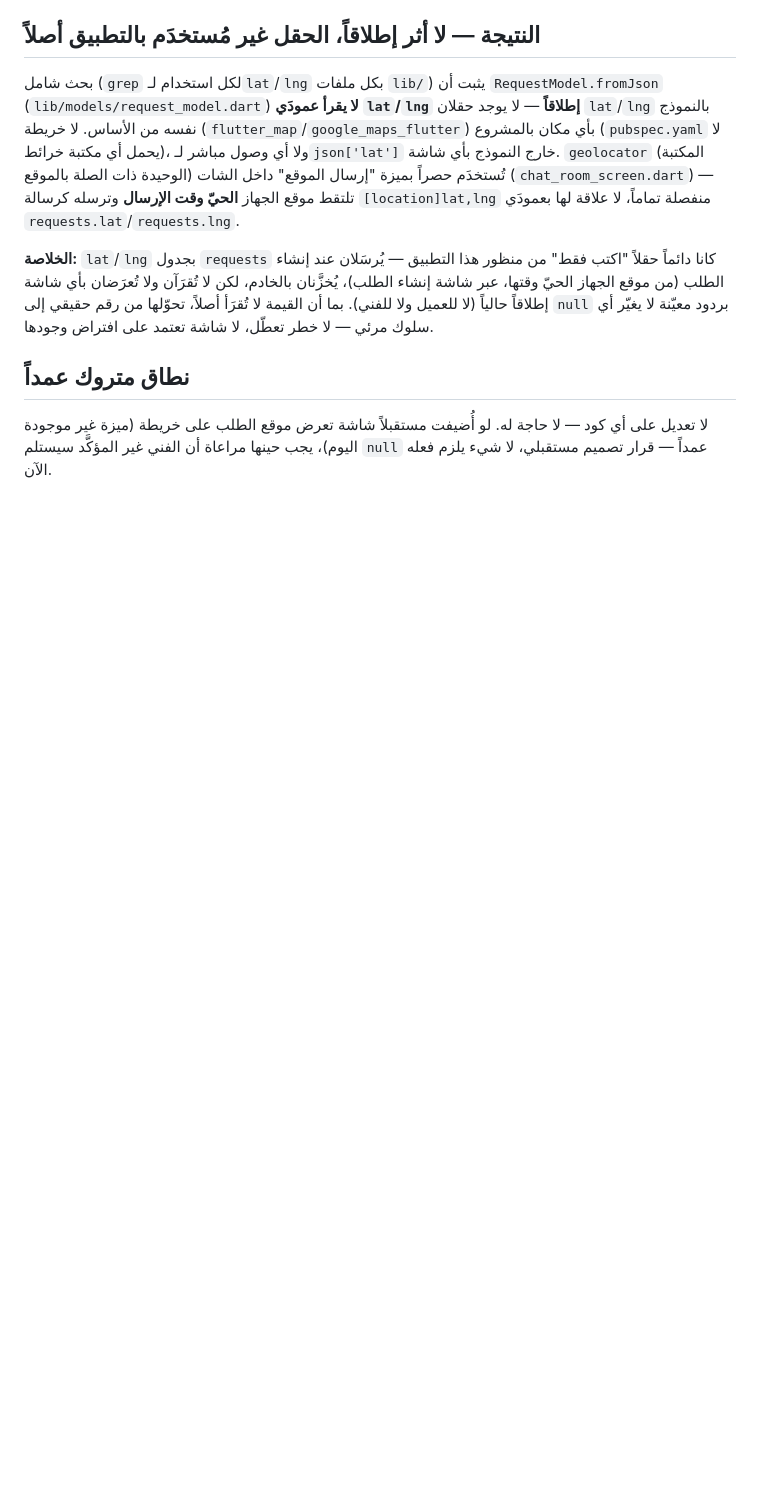
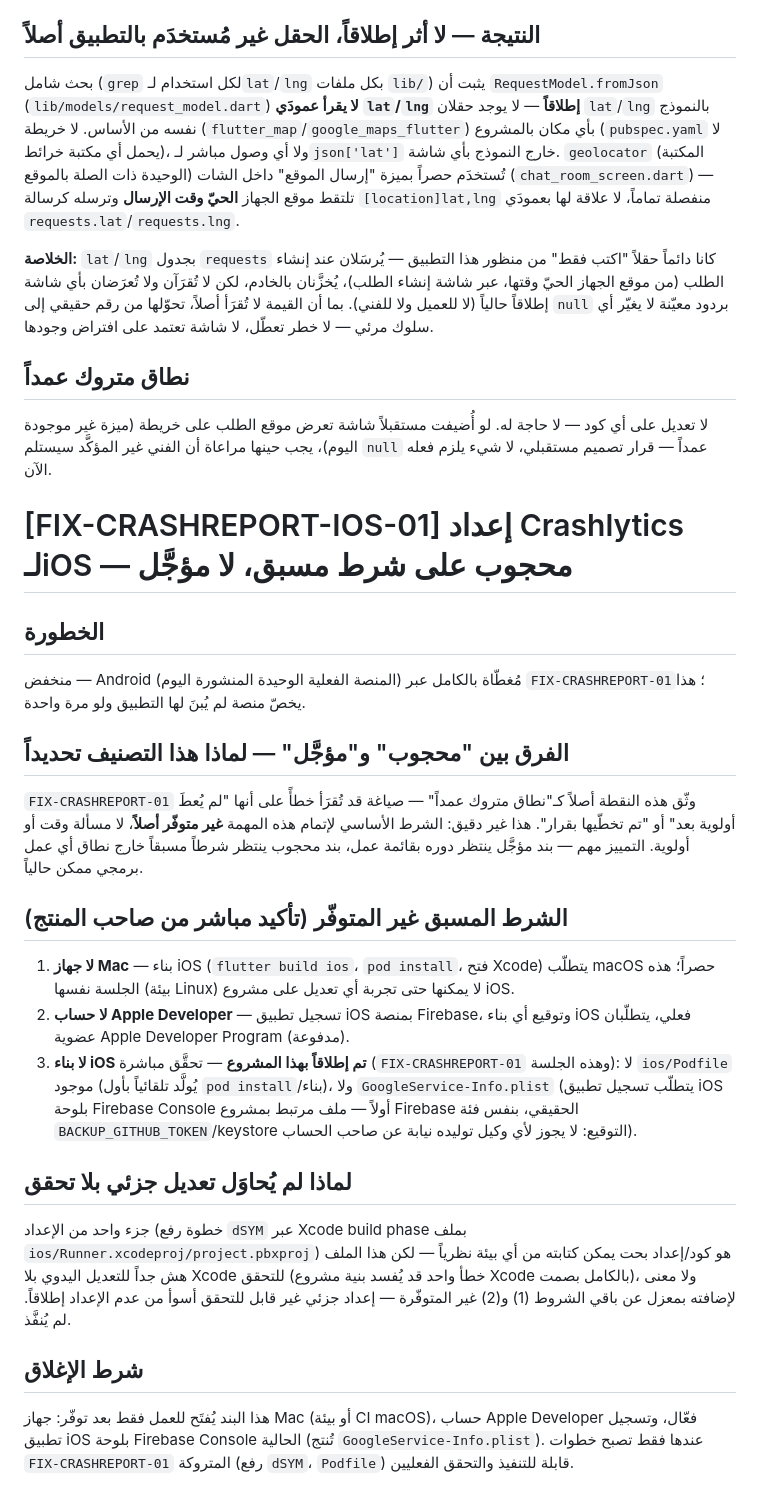
Before and after one commit to Y1X0/sallehly_app, a Markdown page: DECISIONS.md, the part around the change. Rendered like a GitHub page; blank space fills up the shorter version.

Commit message:
[FIX-CRASHREPORT-IOS-01] Document iOS Crashlytics as blocked-on-prerequisites, not deferred
Confirmed with the product owner: no Mac, no Apple Developer account,
no iOS build has ever been done for this project. Recording this
distinctly from a deferred/low-priority item — the missing pieces are
external prerequisites (a macOS environment, Apple Developer
membership, a real GoogleService-Info.plist from Firebase console),
not a scheduling choice. No code changed; the fragile Xcode project
file isn't worth touching blind without a way to verify it.

Co-Authored-By: Claude Sonnet 5 <noreply@anthropic.com>
Claude-Session: https://claude.ai/code/session_01WmUv2aSfJD6jvitvNXYYwU

```diff
--- a/DECISIONS.md
+++ b/DECISIONS.md
@@ -552,3 +552,43 @@ ARB تلمس ملفات ترجمة متعددة (عربي/إنجليزي) وكو
 لا تعديل على أي كود — لا حاجة له. لو أُضيفت مستقبلاً شاشة تعرض موقع الطلب
 على خريطة (ميزة غير موجودة اليوم)، يجب حينها مراعاة أن الفني غير المؤكَّد
 سيستلم `null` عمداً — قرار تصميم مستقبلي، لا شيء يلزم فعله الآن.
+
+# [FIX-CRASHREPORT-IOS-01] إعداد Crashlytics لـiOS — محجوب على شرط مسبق، لا مؤجَّل
+
+## الخطورة
+منخفض — Android (المنصة الفعلية الوحيدة المنشورة اليوم) مُغطّاة بالكامل
+عبر `FIX-CRASHREPORT-01`؛ هذا يخصّ منصة لم يُبنَ لها التطبيق ولو مرة واحدة.
+
+## الفرق بين "محجوب" و"مؤجَّل" — لماذا هذا التصنيف تحديداً
+`FIX-CRASHREPORT-01` وثّق هذه النقطة أصلاً كـ"نطاق متروك عمداً" — صياغة قد
+تُقرَأ خطأً على أنها "لم يُعطَ أولوية بعد" أو "تم تخطّيها بقرار". هذا غير
+دقيق: الشرط الأساسي لإتمام هذه المهمة **غير متوفّر أصلاً**، لا مسألة وقت أو
+أولوية. التمييز مهم — بند مؤجَّل ينتظر دوره بقائمة عمل، بند محجوب ينتظر
+شرطاً مسبقاً خارج نطاق أي عمل برمجي ممكن حالياً.
+
+## الشرط المسبق غير المتوفّر (تأكيد مباشر من صاحب المنتج)
+1. **لا جهاز Mac** — بناء iOS (`flutter build ios`، `pod install`، فتح
+   Xcode) يتطلّب macOS حصراً؛ هذه الجلسة نفسها (بيئة Linux) لا يمكنها حتى
+   تجربة أي تعديل على مشروع iOS.
+2. **لا حساب Apple Developer** — تسجيل تطبيق iOS بمنصة Firebase، وتوقيع أي
+   بناء iOS فعلي، يتطلّبان عضوية Apple Developer Program (مدفوعة).
+3. **لا بناء iOS تم إطلاقاً بهذا المشروع** — تحقَّق مباشرة (`FIX-CRASHREPORT-01`
+   وهذه الجلسة): لا `ios/Podfile` موجود (يُولَّد تلقائياً بأول
+   `pod install`/بناء)، ولا `GoogleService-Info.plist` (يتطلّب تسجيل تطبيق
+   iOS بلوحة Firebase Console أولاً — ملف مرتبط بمشروع Firebase الحقيقي،
+   بنفس فئة `BACKUP_GITHUB_TOKEN`/keystore التوقيع: لا يجوز لأي وكيل توليده
+   نيابة عن صاحب الحساب).
+
+## لماذا لم يُحاوَل تعديل جزئي بلا تحقق
+جزء واحد من الإعداد (خطوة رفع `dSYM` عبر Xcode build phase بملف
+`ios/Runner.xcodeproj/project.pbxproj`) هو كود/إعداد بحت يمكن كتابته من أي
+بيئة نظرياً — لكن هذا الملف هش جداً للتعديل اليدوي بلا Xcode للتحقق (خطأ
+واحد قد يُفسد بنية مشروع Xcode بالكامل بصمت)، ولا معنى لإضافته بمعزل عن
+باقي الشروط (1) و(2) غير المتوفّرة — إعداد جزئي غير قابل للتحقق أسوأ من عدم
+الإعداد إطلاقاً. لم يُنفَّذ.
+
+## شرط الإغلاق
+هذا البند يُفتَح للعمل فقط بعد توفّر: جهاز Mac (أو بيئة CI macOS)، حساب
+Apple Developer فعّال، وتسجيل تطبيق iOS بلوحة Firebase Console الحالية
+(تُنتج `GoogleService-Info.plist`). عندها فقط تصبح خطوات `FIX-CRASHREPORT-01`
+المتروكة (رفع `dSYM`، `Podfile`) قابلة للتنفيذ والتحقق الفعليين.
```
